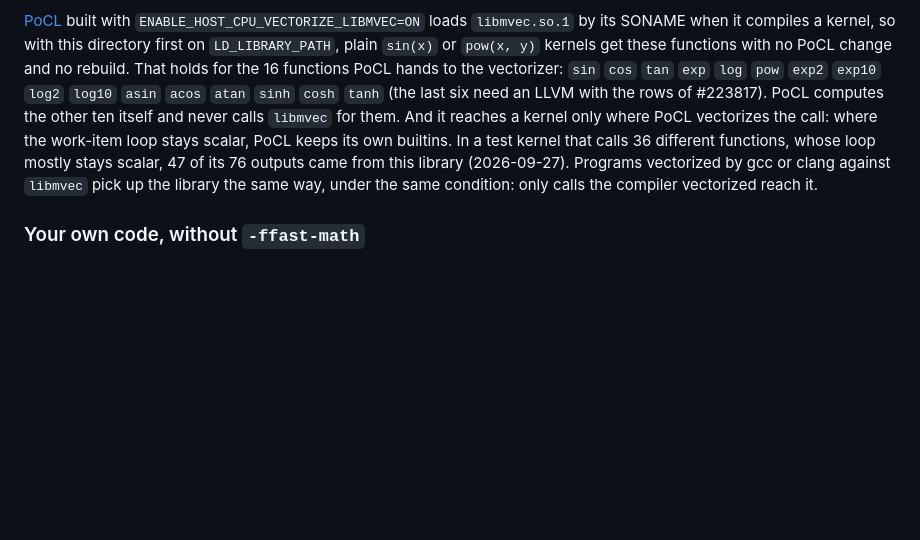
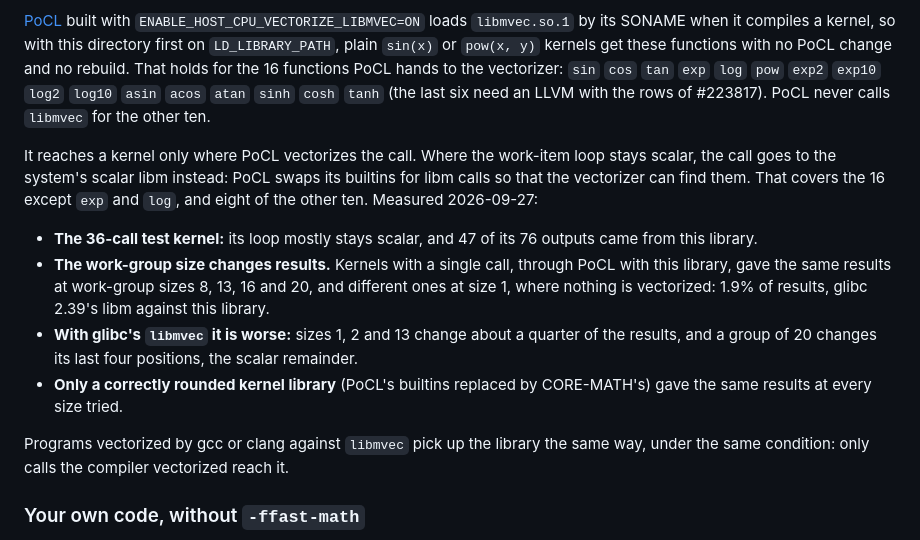
Before and after one commit to anun333/crmvec, a Markdown page: README.md, the part around the change. GitHub-like rendering; blank space fills up the shorter version.

Commit message:
README: PoCL's scalar path is the system libm, and the work-group size changes results
Corrects "where the work-item loop stays scalar, PoCL keeps its own
builtins": the kernel objects import glibc's scalar functions (PoCL swaps
its builtins for libm calls so the vectorizer can find them). Measured
2026-09-27: through PoCL with this library, work-group sizes 8, 13, 16
and 20 give the same results and size 1 differs on 1.9%; with glibc's
libmvec, sizes 1, 2 and 13 change about a quarter and size 20 its last
four positions; a CORE-MATH kernel library changes nothing at any size.

Co-Authored-By: Claude Opus 5.5 <noreply@anthropic.com>

```diff
--- a/README.md
+++ b/README.md
@@ -117,14 +117,29 @@ when it compiles a kernel, so with this directory first on
 with no PoCL change and no rebuild. That holds for the 16 functions PoCL
 hands to the vectorizer: `sin` `cos` `tan` `exp` `log` `pow` `exp2` `exp10`
 `log2` `log10` `asin` `acos` `atan` `sinh` `cosh` `tanh` (the last six need an
-LLVM with the rows of #223817). PoCL computes the other ten itself and never
-calls `libmvec` for them. And it reaches a kernel only where PoCL vectorizes
-the call: where the work-item loop stays scalar, PoCL keeps its own
-builtins. In a test kernel that calls 36 different functions, whose loop
-mostly stays scalar, 47 of its 76 outputs came from this library
-(2026-09-27). Programs vectorized by gcc or clang against `libmvec` pick up
-the library the same way, under the same condition: only calls the compiler
-vectorized reach it.
+LLVM with the rows of #223817). PoCL never calls `libmvec` for the other
+ten.
+
+It reaches a kernel only where PoCL vectorizes the call. Where the
+work-item loop stays scalar, the call goes to the system's scalar libm
+instead: PoCL swaps its builtins for libm calls so that the vectorizer can
+find them. That covers the 16 except `exp` and `log`, and eight of the
+other ten. Measured 2026-09-27:
+- **The 36-call test kernel:** its loop mostly stays scalar, and 47 of its
+  76 outputs came from this library.
+- **The work-group size changes results.** Kernels with a single call,
+  through PoCL with this library, gave the same results at work-group
+  sizes 8, 13, 16 and 20, and different ones at size 1, where nothing is
+  vectorized: 1.9% of results, glibc 2.39's libm against this library.
+- **With glibc's `libmvec` it is worse:** sizes 1, 2 and 13 change about a
+  quarter of the results, and a group of 20 changes its last four
+  positions, the scalar remainder.
+- **Only a correctly rounded kernel library** (PoCL's builtins replaced by
+  CORE-MATH's) gave the same results at every size tried.
+
+Programs vectorized by gcc or clang against `libmvec` pick up the library
+the same way, under the same condition: only calls the compiler vectorized
+reach it.
 
 ### Your own code, without `-ffast-math`
 
```
